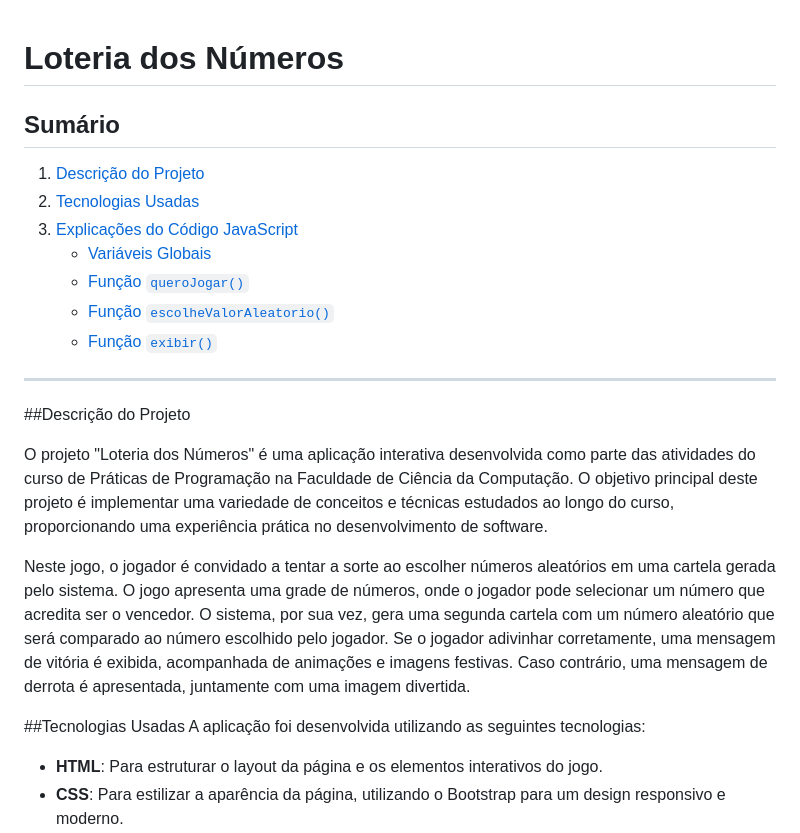
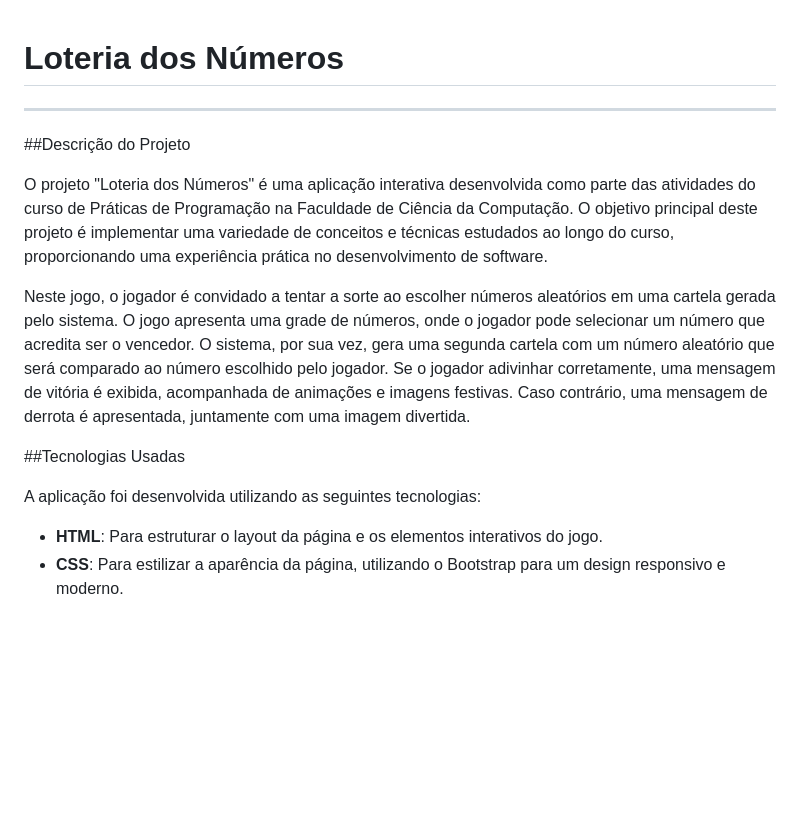
Before and after one commit to isqbruno/Jogo-da-loteria--com-numeros, a Markdown page: README.md, the part around the change. GitHub-like rendering; blank space fills up the shorter version.

```diff
--- a/README.md
+++ b/README.md
@@ -1,25 +1,14 @@
 # Loteria dos Números
-
-## Sumário
-
-1. [Descrição do Projeto](#descrição-do-projeto)
-2. [Tecnologias Usadas](#tecnologias-usadas)
-3. [Explicações do Código JavaScript](#explicações-do-código-javascript)
-   - [Variáveis Globais](#variáveis-globais)
-   - [Função `queroJogar()`](#função-querojogar)
-   - [Função `escolheValorAleatorio()`](#função-escolhevaloraleatorio)
-   - [Função `exibir()`](#função-exibir)
-
 ----
 
 ##Descrição do Projeto
-
 
 O projeto "Loteria dos Números" é uma aplicação interativa desenvolvida como parte das atividades do curso de Práticas de Programação na Faculdade de Ciência da Computação. O objetivo principal deste projeto é implementar uma variedade de conceitos e técnicas estudados ao longo do curso, proporcionando uma experiência prática no desenvolvimento de software.
 
 Neste jogo, o jogador é convidado a tentar a sorte ao escolher números aleatórios em uma cartela gerada pelo sistema. O jogo apresenta uma grade de números, onde o jogador pode selecionar um número que acredita ser o vencedor. O sistema, por sua vez, gera uma segunda cartela com um número aleatório que será comparado ao número escolhido pelo jogador. Se o jogador adivinhar corretamente, uma mensagem de vitória é exibida, acompanhada de animações e imagens festivas. Caso contrário, uma mensagem de derrota é apresentada, juntamente com uma imagem divertida.
 
 ##Tecnologias Usadas
+
 A aplicação foi desenvolvida utilizando as seguintes tecnologias:
 - **HTML**: Para estruturar o layout da página e os elementos interativos do jogo.
 - **CSS**: Para estilizar a aparência da página, utilizando o Bootstrap para um design responsivo e moderno.
```
